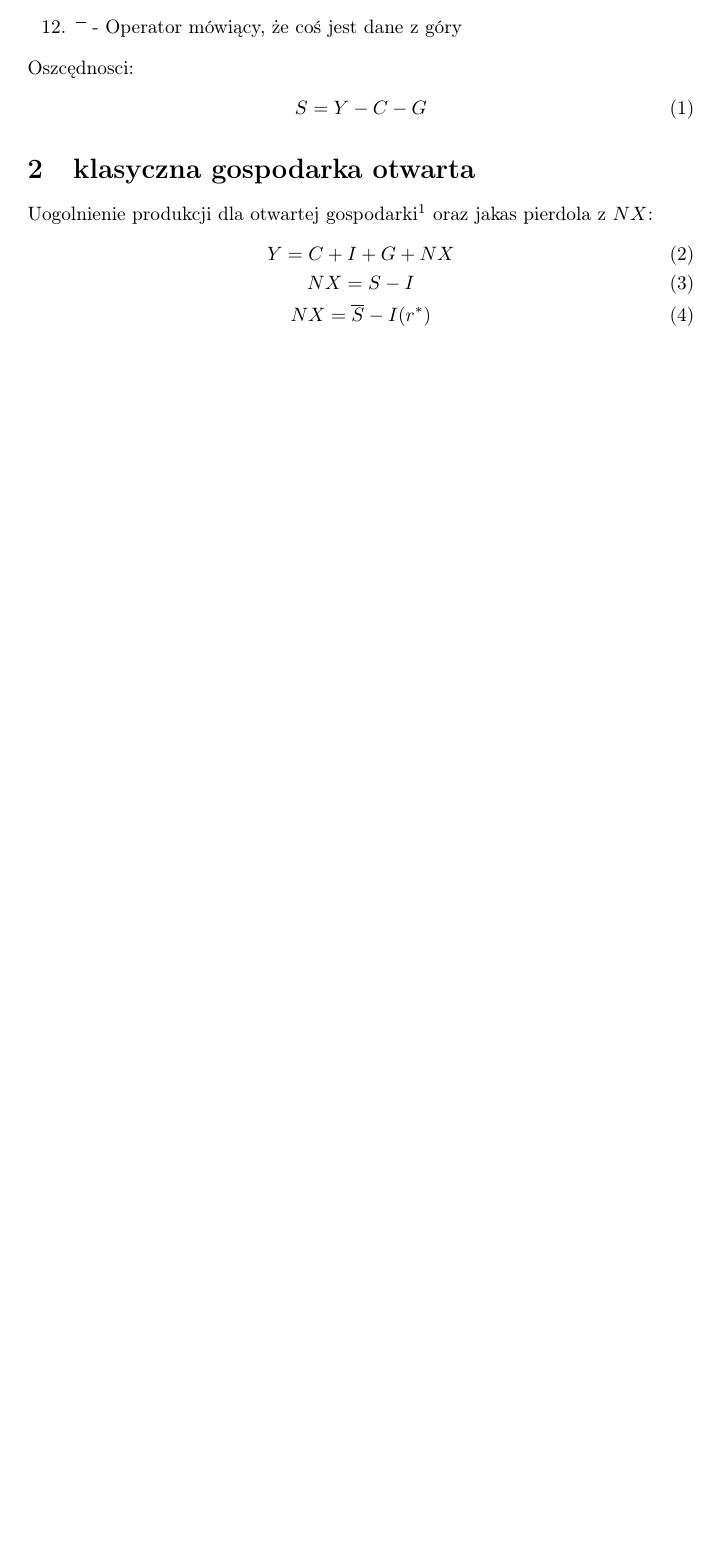
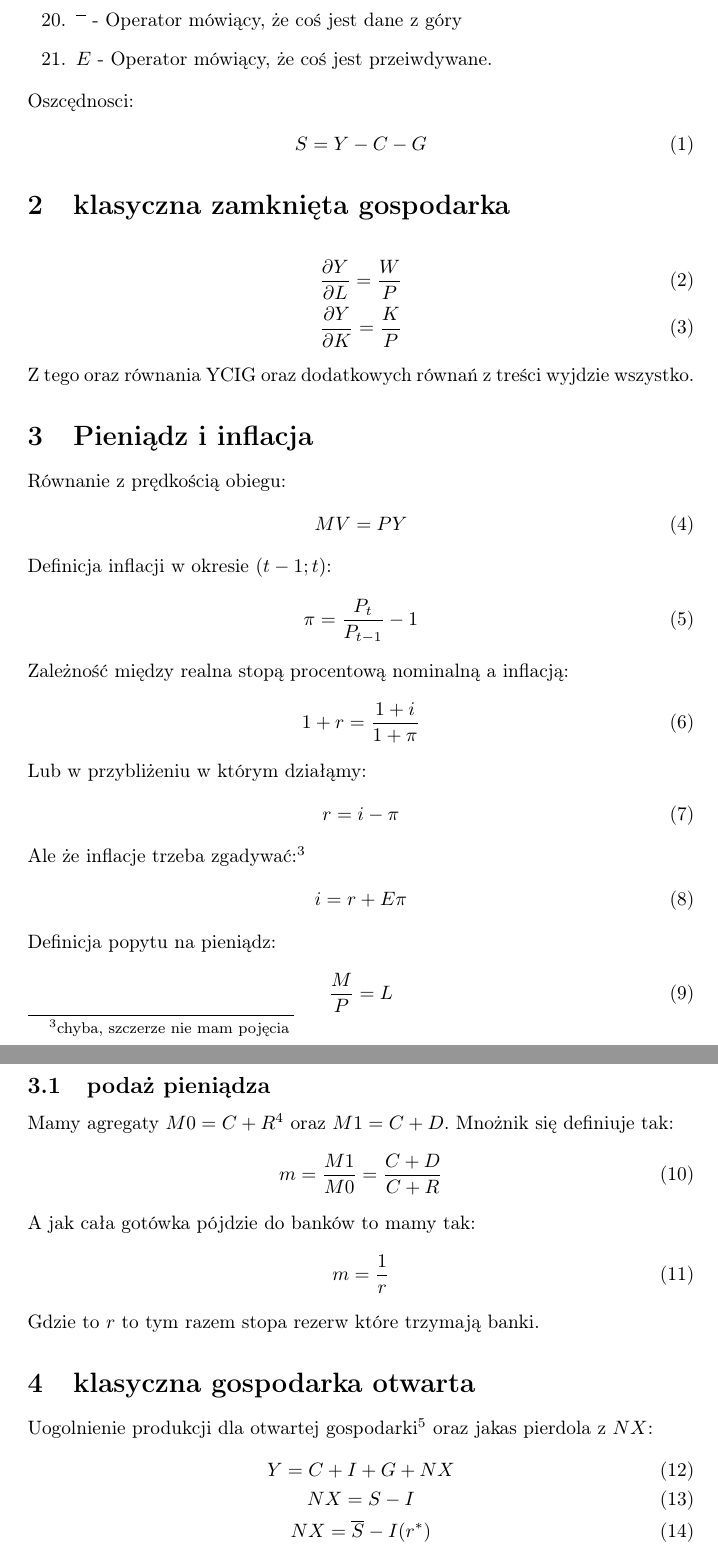
Before and after one commit to bartix998a/MakroNotatki, a LaTeX document (makro.tex): part of page 1 of 2 before the commit and two parts of pages 2 and 3 of 3 after it, the two joined at a grey line, cut so that both start at the same text, the shorter picture padded with empty space. Compiled offline with pdfLaTeX.

Commit message:
Zasadniczo część 2 Mankiwa bez bezrobocia

```diff
--- a/makro.tex
+++ b/makro.tex
@@ -34,10 +42,53 @@
     \item \(*\) - Operator mówiący, że cos jest światowe
     \item \(\overline{\phantom{a}}\) - Operator mówiący, że coś jest dane z góry
+    \item \(E\) - Operator mówiący, że coś jest przeiwdywane.
 \end{enumerate}
 Oszcędnosci:
 \begin{gather}
     S = Y - C - G
 \end{gather}
+\section{klasyczna zamknięta gospodarka}
+\begin{gather}
+    \frac{\partial Y}{\partial L} = \frac{W}{P}\\
+    \frac{\partial Y}{\partial K} = \frac{K}{P}
+\end{gather}
+Z tego oraz równania YCIG oraz dodatkowych równań z treści wyjdzie wszystko.
+\section{Pieniądz i inflacja}
+Równanie z prędkością obiegu:
+\begin{gather}
+    MV = PY
+\end{gather}
+Definicja inflacji w okresie \((t-1; t)\):
+\begin{gather}
+    \pi = \frac{P_{t}}{P_{t-1}} - 1
+\end{gather}
+Zależność między realna stopą procentową nominalną a inflacją:
+\begin{gather}
+    1 + r = \frac{1+i}{1+\pi}
+\end{gather}
+Lub w przybliżeniu w którym działąmy:
+\begin{gather}
+    r = i -\pi
+\end{gather}
+Ale że inflacje trzeba zgadywać:\footnote{chyba, szczerze nie mam pojęcia}
+\begin{gather}
+    i = r + E\pi
+\end{gather}
+Definicja popytu na pieniądz:
+\begin{gather}
+    \frac{M}{P} = L
+\end{gather}
+\subsection{podaż pieniądza}
+Mamy agregaty \(M0 = C + R\)\footnote{tutaj \(C\) to jest gotowka w obiegu, \(D\) - suma depozytów w bankach
+prywatnych oraz \(R\) suma rezerw w bankach prywatnych} oraz \(M1 = C + D\). Mnożnik się definiuje tak:
+\begin{gather}
+    m=\frac{M1}{M0} = \frac{C+D}{C + R}
+\end{gather}
+A jak cała gotówka pójdzie do banków to mamy tak:
+\begin{gather}
+    m = \frac{1}{r}
+\end{gather}
+Gdzie to \(r\) to tym razem stopa rezerw które trzymają banki.
 \section{klasyczna gospodarka otwarta}
 Uogolnienie produkcji dla otwartej gospodarki\footnote{dla zamknietej \(NX = 0\)} oraz jakas pierdola z \(NX\):
 \begin{gather}
```
Also changed, not shown: makro.pdf, makro.tex (10 more changed lines).
